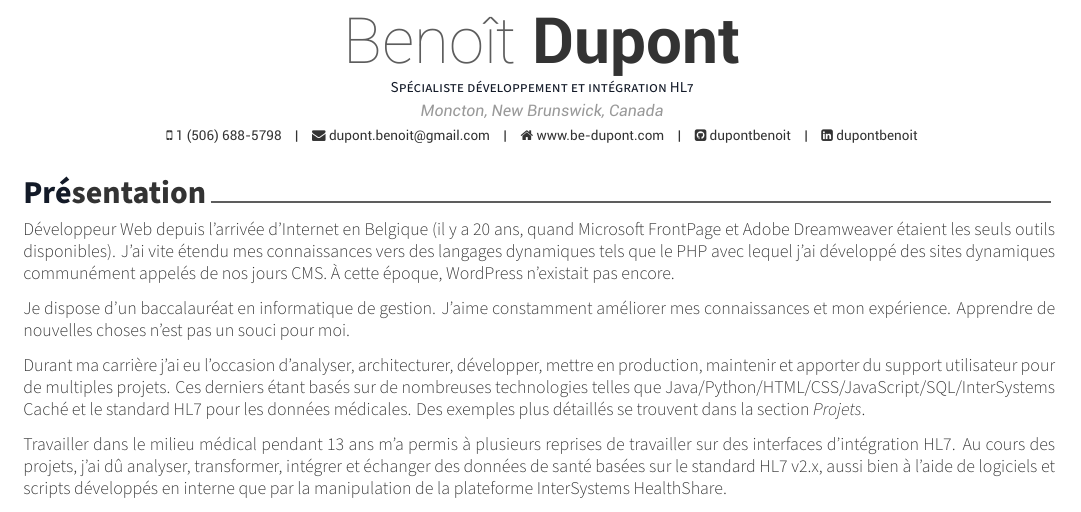
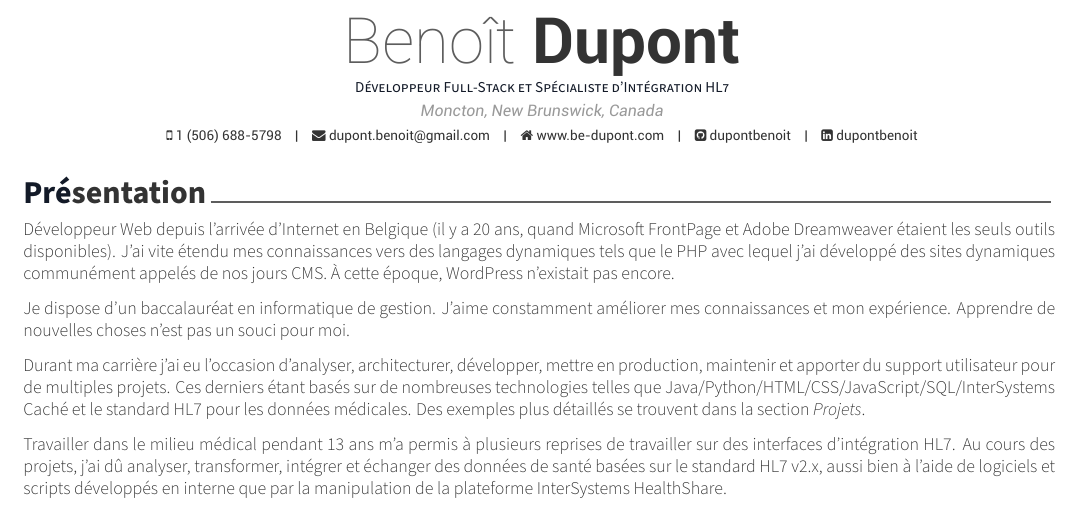
Before and after one commit to dupontbenoit/benoit-dupont-resume, a LaTeX CV (resume-fr.tex): part of page 1 of 4, cut so that both start at the same text. Compiled offline with XeLaTeX.

Commit message:
edit fr to add full stack developer

```diff
--- a/resume-fr.tex
+++ b/resume-fr.tex
@@ -54,7 +54,7 @@
 % Available options: circle|rectangle,edge/noedge,left/right
 % \photo[rectangle,edge,right]{./examples/profile}
 \name{Benoît}{Dupont}
-\position{Spécialiste développement et intégration HL7}
+\position{Développeur Full-Stack et Spécialiste d'Intégration HL7}
 \address{Moncton, New Brunswick, Canada}
 
 \mobile{1 (506) 688-5798}
```
Also changed, not shown: Benoit_Dupont_Resume_fr.pdf, resume-fr.tex (2 more changed lines).
